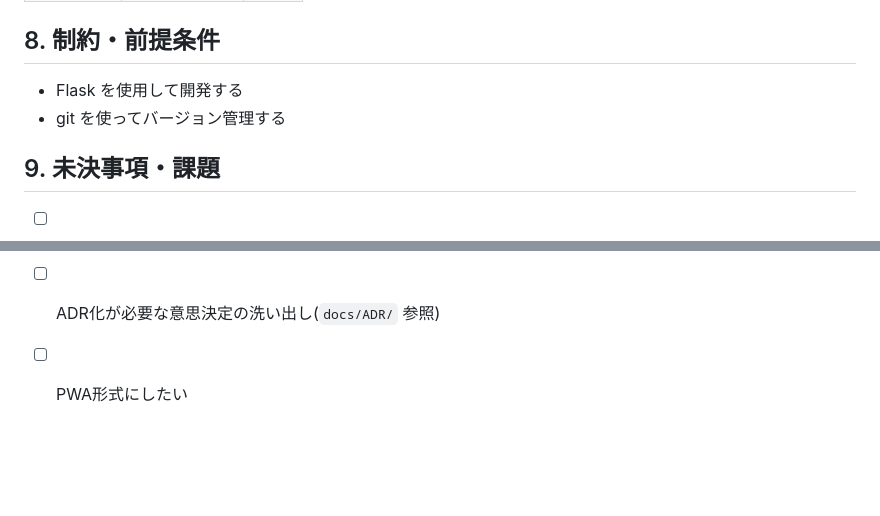
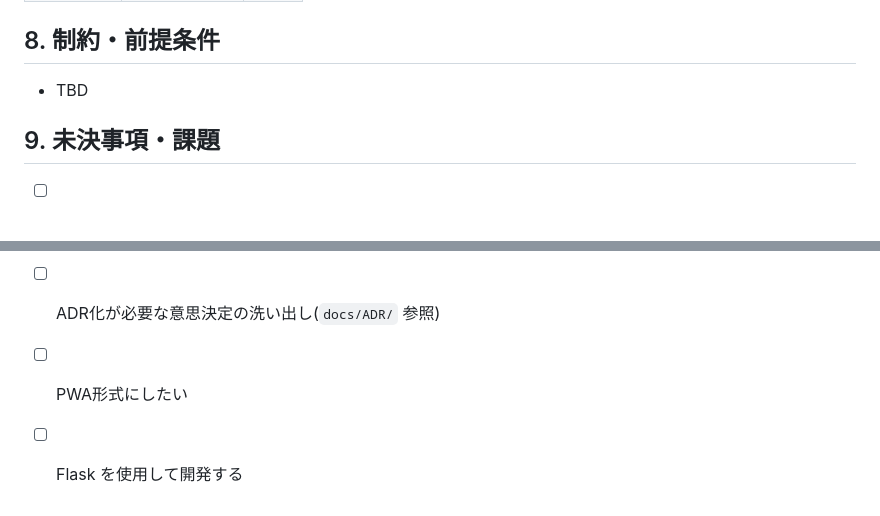
Before and after one commit to KIS18-GDS-Team7/Kinchan, a Markdown page: docs/requirements/requirements.md, 2 parts joined by grey strips. Rendered like a GitHub page; blank space fills up the shorter version.

Commit message:
制約から不適切・未決定な項目を移動・削除

```diff
--- a/docs/requirements/requirements.md
+++ b/docs/requirements/requirements.md
@@ -163,9 +163,7 @@ UCモックを元に記載する。詳細は `docs/usecase/` を参照。
 | NFR-004 | 運用・保守 | TBD |
 
 ## 8. 制約・前提条件
-
-- Flask を使用して開発する
-- git を使ってバージョン管理する
+- TBD
 
 ## 9. 未決事項・課題
 
@@ -173,3 +171,4 @@ UCモックを元に記載する。詳細は `docs/usecase/` を参照。
 - [ ] 優先度の合意
 - [ ] ADR化が必要な意思決定の洗い出し(`docs/ADR/` 参照)
 - [ ] PWA形式にしたい
+- [ ] Flask を使用して開発する
```
